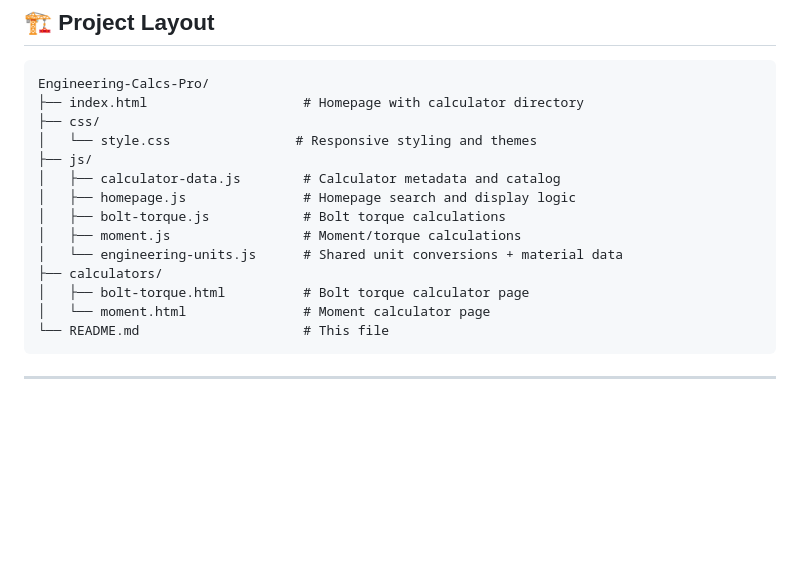
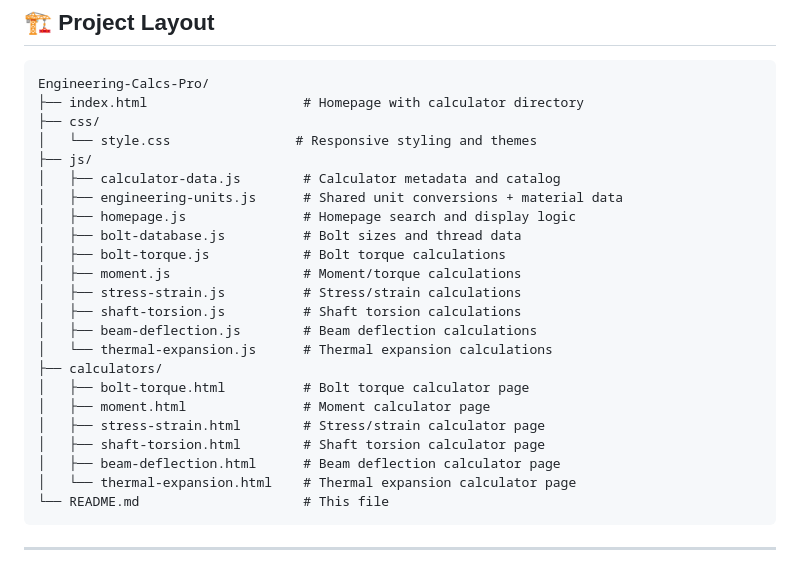
Before and after one commit to laheyengineering-lab/Engineering-Calcs-Pro, a Markdown page: README.md, the part around the change. Drawn GitHub-style; blank space fills up the shorter version.

Commit message:
Refresh README layout for centralized shared core
Co-authored-by: laheyengineering-lab <306265103+laheyengineering-lab@users.noreply.github.com>

````diff
--- a/README.md
+++ b/README.md
@@ -36,13 +36,22 @@ Engineering-Calcs-Pro/
 │   └── style.css                # Responsive styling and themes
 ├── js/
 │   ├── calculator-data.js        # Calculator metadata and catalog
+│   ├── engineering-units.js      # Shared unit conversions + material data
 │   ├── homepage.js               # Homepage search and display logic
+│   ├── bolt-database.js          # Bolt sizes and thread data
 │   ├── bolt-torque.js            # Bolt torque calculations
 │   ├── moment.js                 # Moment/torque calculations
-│   └── engineering-units.js      # Shared unit conversions + material data
+│   ├── stress-strain.js          # Stress/strain calculations
+│   ├── shaft-torsion.js          # Shaft torsion calculations
+│   ├── beam-deflection.js        # Beam deflection calculations
+│   └── thermal-expansion.js      # Thermal expansion calculations
 ├── calculators/
 │   ├── bolt-torque.html          # Bolt torque calculator page
-│   └── moment.html               # Moment calculator page
+│   ├── moment.html               # Moment calculator page
+│   ├── stress-strain.html        # Stress/strain calculator page
+│   ├── shaft-torsion.html        # Shaft torsion calculator page
+│   ├── beam-deflection.html      # Beam deflection calculator page
+│   └── thermal-expansion.html    # Thermal expansion calculator page
 └── README.md                     # This file
 ```
 
````
